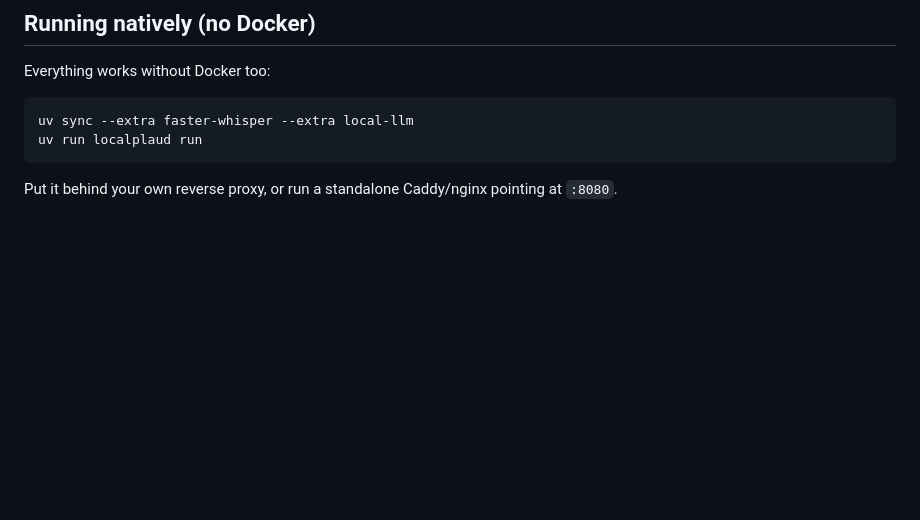
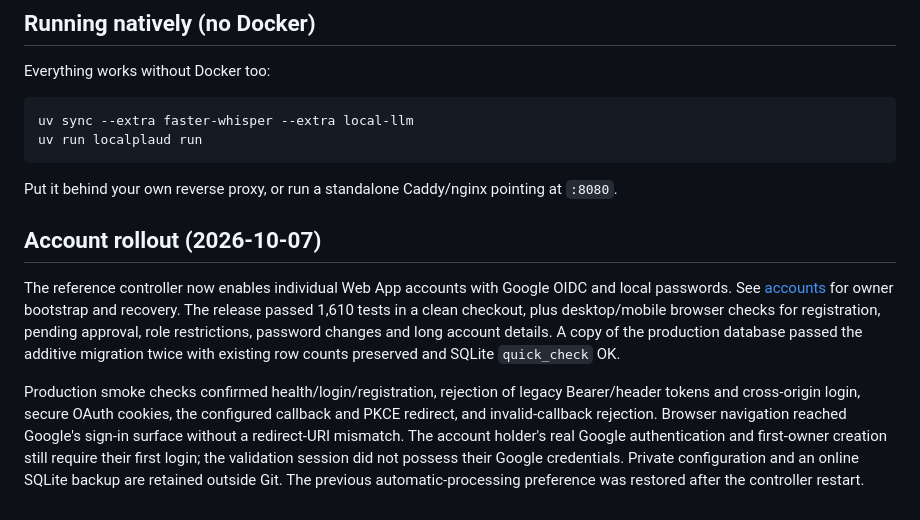
Before and after one commit to skyhong2002/localplaud, a Markdown page: docs/deploy.md, the part around the change. Drawn GitHub-style; blank space fills up the shorter version.

Commit message:
Record account deployment and verification

```diff
--- a/docs/deploy.md
+++ b/docs/deploy.md
@@ -275,3 +275,22 @@ uv run localplaud run
 
 Put it behind your own reverse proxy, or run a standalone Caddy/nginx pointing
 at `:8080`.
+
+
+## Account rollout (2026-10-07)
+
+The reference controller now enables individual Web App accounts with Google OIDC
+and local passwords. See [accounts](accounts.md) for owner bootstrap and recovery.
+The release passed 1,610 tests in a clean checkout, plus desktop/mobile browser
+checks for registration, pending approval, role restrictions, password changes and
+long account details. A copy of the production database passed the additive
+migration twice with existing row counts preserved and SQLite `quick_check` OK.
+
+Production smoke checks confirmed health/login/registration, rejection of legacy
+Bearer/header tokens and cross-origin login, secure OAuth cookies, the configured
+callback and PKCE redirect, and invalid-callback rejection. Browser navigation
+reached Google's sign-in surface without a redirect-URI mismatch. The account
+holder's real Google authentication and first-owner creation still require their
+first login; the validation session did not possess their Google credentials.
+Private configuration and an online SQLite backup are retained outside Git. The
+previous automatic-processing preference was restored after the controller restart.
```
